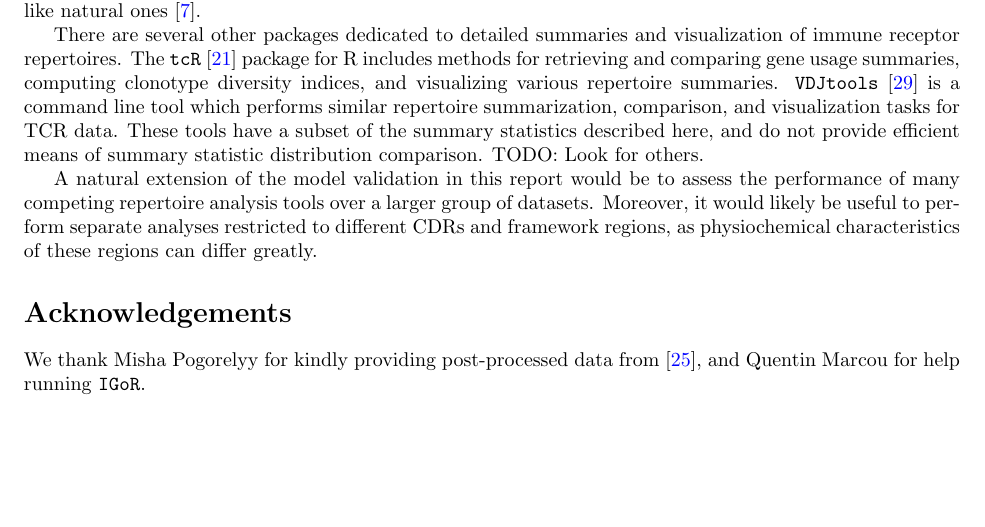
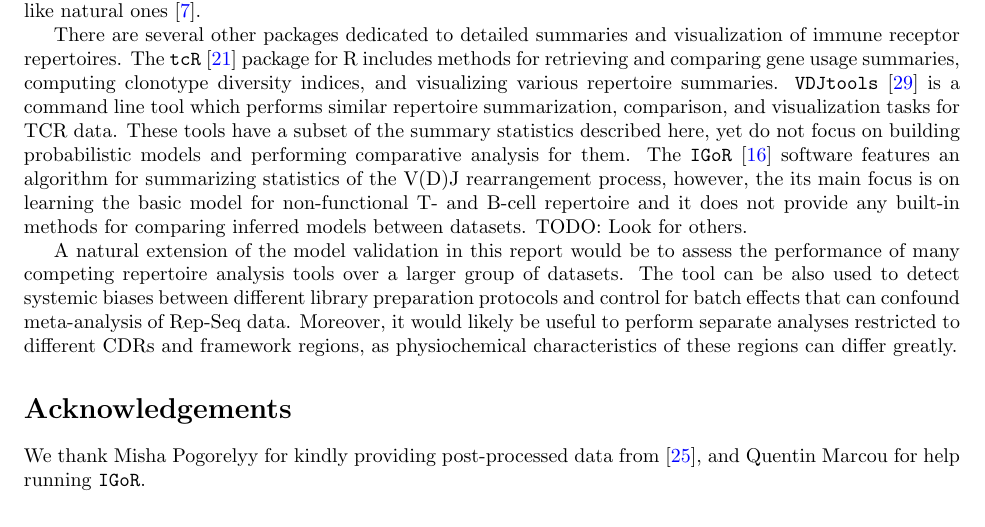
Before and after one commit to matsengrp/sumrep-ms, a LaTeX paper (main.tex): part of page 21 of 37, cut so that both start at the same text, the shorter picture padded with empty space. Compiled offline with pdfLaTeX.

Commit message:
Some comments/changes to discussion

```diff
--- a/main.tex
+++ b/main.tex
@@ -764,13 +764,17 @@ One can imagine many further applications of \texttt{sumrep}, as well as promisi
 There are several other packages dedicated to detailed summaries and visualization of immune receptor repertoires.
 The \texttt{tcR}~\cite{Nazarov2015-ok} package for R includes methods for retrieving and comparing gene usage summaries, computing clonotype diversity indices, and visualizing various repertoire summaries.
 \texttt{VDJtools}~\cite{Shugay2015-ur} is a command line tool which performs similar repertoire summarization, comparison, and visualization tasks for TCR data.
-These tools have a subset of the summary statistics described here, and do not provide efficient means of summary statistic distribution comparison.
+These tools have a subset of the summary statistics described here, yet do not focus on building probabilistic models and performing comparative analysis for them.
+The \igor~\cite{Marcou2018-du} software features an algorithm for summarizing statistics of the V(D)J rearrangement process, however, the its main focus is on learning the basic model for non-functional T- and B-cell repertoire and it does not provide any built-in methods for comparing inferred models between datasets.
 %BJO - Erick, this was your todo, FYI. I could try but I'm sure you have a better idea of where to look than I do.
 %EM Let's open the question up to the group.
 TODO: Look for others.
 
 A natural extension of the model validation in this report would be to assess the performance of many competing repertoire analysis tools over a larger group of datasets.
+The tool can be also used to detect systemic biases between different library preparation protocols and control for batch effects that can confound meta-analysis of Rep-Seq data.
 Moreover, it would likely be useful to perform separate analyses restricted to different CDRs and framework regions, as physiochemical characteristics of these regions can differ greatly.
+%MS - some of the factors are already computed for CDR3 only, so better say extending the analysis to regions other than CDR3
+%MS - maybe we should say that we plan to integrate with AIRR format and provide an easy-to-use R markdown template that only requires AIRR-format dataset with certain mandatory fields, so that sumrep can be in future used as a downstream analysis method for any AIRR-compliant software/workflow
 
 
 
```
